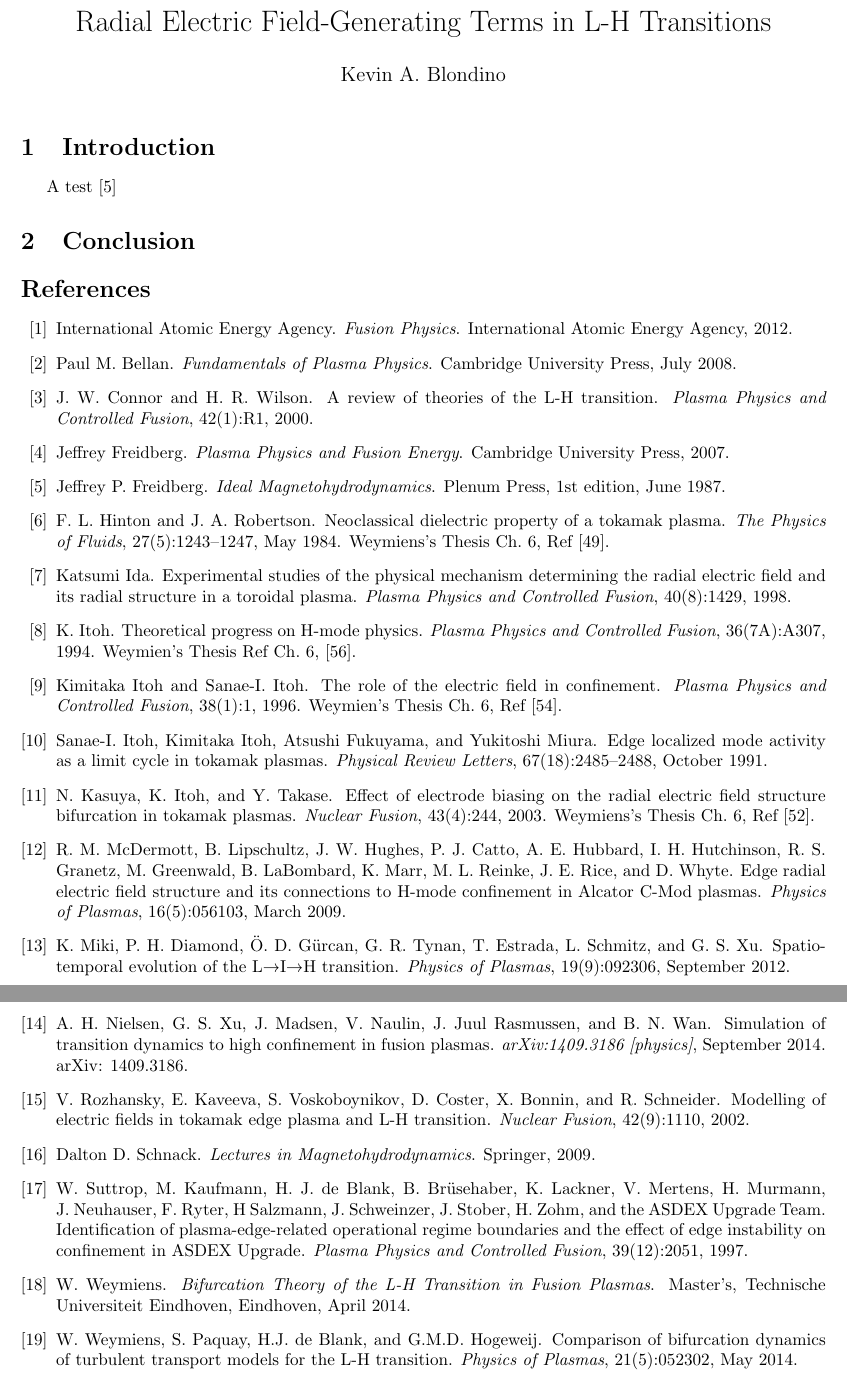
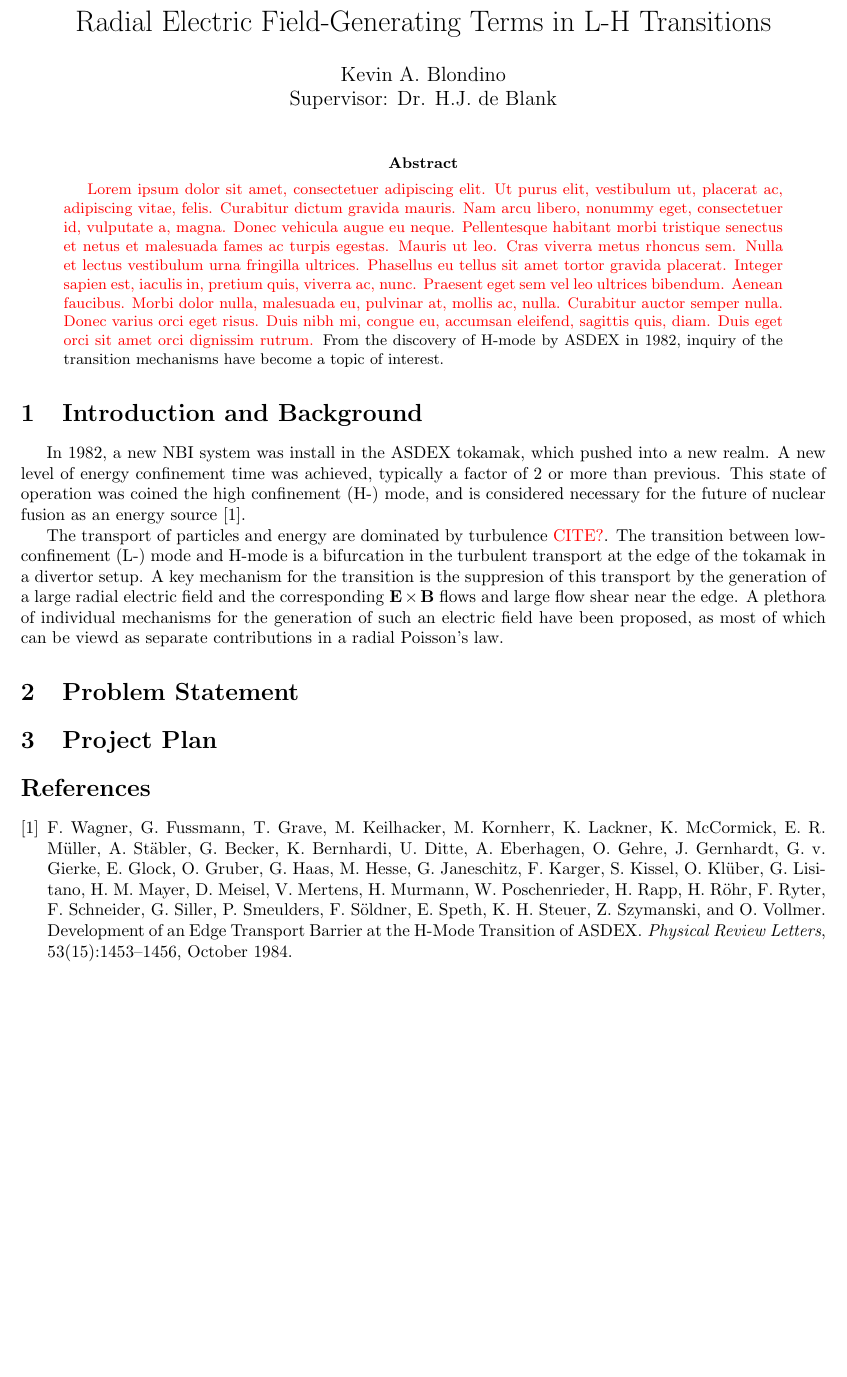
Before and after one commit to kablondino/Graduation_Project, a LaTeX paper (Proposal/Proposal.tex, which reads References/References.bib): two parts of pages 1 and 2 of 2 before the commit and part of the page after it, the two joined at a grey line, cut so that both start at the same text, the shorter picture padded with empty space. Compiled offline with pdfLaTeX.

Commit message:
Started, need an abstract

```diff
--- a/Proposal/Proposal.tex
+++ b/Proposal/Proposal.tex
@@ -1,5 +1,6 @@
 \documentclass{article}
-\author{Kevin A. Blondino}
+\author{Kevin A. Blondino \\
+	Supervisor: Dr. H.J. de Blank}
 \title{Radial Electric Field-Generating Terms in L-H Transitions}
 \date{}
 
@@ -8,14 +16,38 @@
 \begin{document}
 \maketitle
-\section{Introduction}
-A test \cite{freidberg_ideal_1987}
-\section{Conclusion}
+
+%--------------------------------------
+
+\begin{abstract}
+	\mynotes{\lipsum[1]}
+	From the discovery of H-mode by ASDEX in 1982, inquiry of the transition mechanisms have become a topic of interest.
+\end{abstract}
+
+\section{Introduction and Background}
+In 1982, a new NBI system was install in the ASDEX tokamak, which pushed into a new realm.
+A new level of energy confinement time was achieved, typically a factor of 2 or more than previous.
+This state of operation was coined the high confinement (H-) mode, and is considered necessary for the future of nuclear fusion as an energy source \cite{wagner_development_1984}.
+
+The transport of particles and energy are dominated by turbulence \mynotes{CITE?}.
+The transition between low-confinement (L-) mode and H-mode is a bifurcation in the turbulent transport at the edge of the tokamak in a divertor setup.
+A key mechanism for the transition is the suppresion of this transport by the generation of a large radial electric field and the corresponding $\mathbf{E}\times\mathbf{B}$ flows and large flow shear near the edge.
+A plethora of individual mechanisms for the generation of such an electric field have been proposed, as most of which can be viewd as separate contributions in a radial Poisson's law.
+
+%--------------------------------------
+
+\section{Problem Statement}
+
+
+%--------------------------------------
+
+\section{Project Plan}
+
 
 %--------------------------------------
 
 % References
 %\newpage
 \bibliographystyle{plain}
-\nocite{*}
+%\nocite{*}
 \bibliography{../References/References}
 \end{document}
--- a/References/References.bib
+++ b/References/References.bib
@@ -265,3 +265,7 @@
 	author = {Freidberg, Jeffrey},
 	year = {2007}
 }
+
+@article{wagner_development_1984,
+	title = {Development of an {Edge} {Transport} {Barrier} at the {H}-{Mode} {Transition} of {ASDEX}},
+	volume = {53},
@@ -267,0 +275 @@
+	number = {15},
@@ -267,0 +279,4 @@
+	month = oct,
+	year = {1984},
+	pages = {1453--1456}
+}
```
Also changed, not shown: Proposal/Proposal.tex (7 more changed lines), References/References.bib (6 more changed lines).
